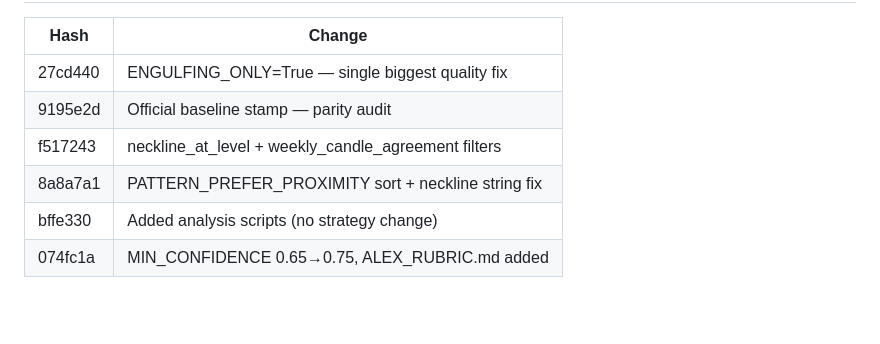
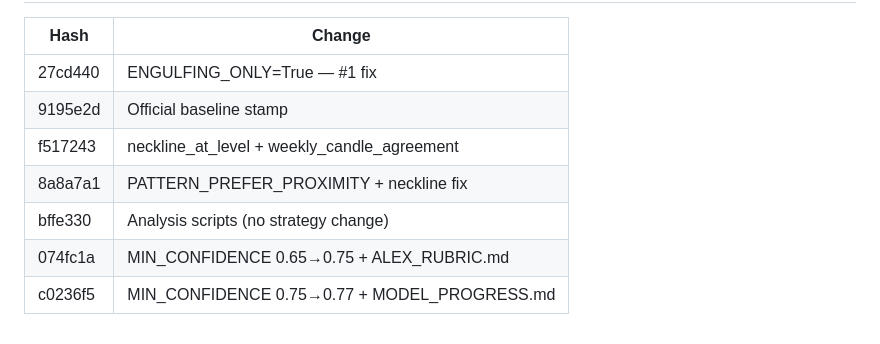
Before and after one commit to mvemkr/forgebot, a Markdown page: data/research/MODEL_PROGRESS.md, the part around one of its changes. GitHub-like rendering; blank space fills up the shorter version.

```diff
--- a/data/research/MODEL_PROGRESS.md
+++ b/data/research/MODEL_PROGRESS.md
@@ -113,8 +118,9 @@ No separate backtest-only logic. What backtests = what runs live.
 | Hash    | Change |
 |---------|--------|
-| 27cd440 | ENGULFING_ONLY=True — single biggest quality fix |
-| 9195e2d | Official baseline stamp — parity audit |
-| f517243 | neckline_at_level + weekly_candle_agreement filters |
-| 8a8a7a1 | PATTERN_PREFER_PROXIMITY sort + neckline string fix |
-| bffe330 | Added analysis scripts (no strategy change) |
-| 074fc1a | MIN_CONFIDENCE 0.65→0.75, ALEX_RUBRIC.md added |
+| 27cd440 | ENGULFING_ONLY=True — #1 fix |
+| 9195e2d | Official baseline stamp |
+| f517243 | neckline_at_level + weekly_candle_agreement |
+| 8a8a7a1 | PATTERN_PREFER_PROXIMITY + neckline fix |
+| bffe330 | Analysis scripts (no strategy change) |
+| 074fc1a | MIN_CONFIDENCE 0.65→0.75 + ALEX_RUBRIC.md |
+| c0236f5 | MIN_CONFIDENCE 0.75→0.77 + MODEL_PROGRESS.md |
```
Also changed, not shown: other parts of data/research/MODEL_PROGRESS.md (+73 -68 lines).
